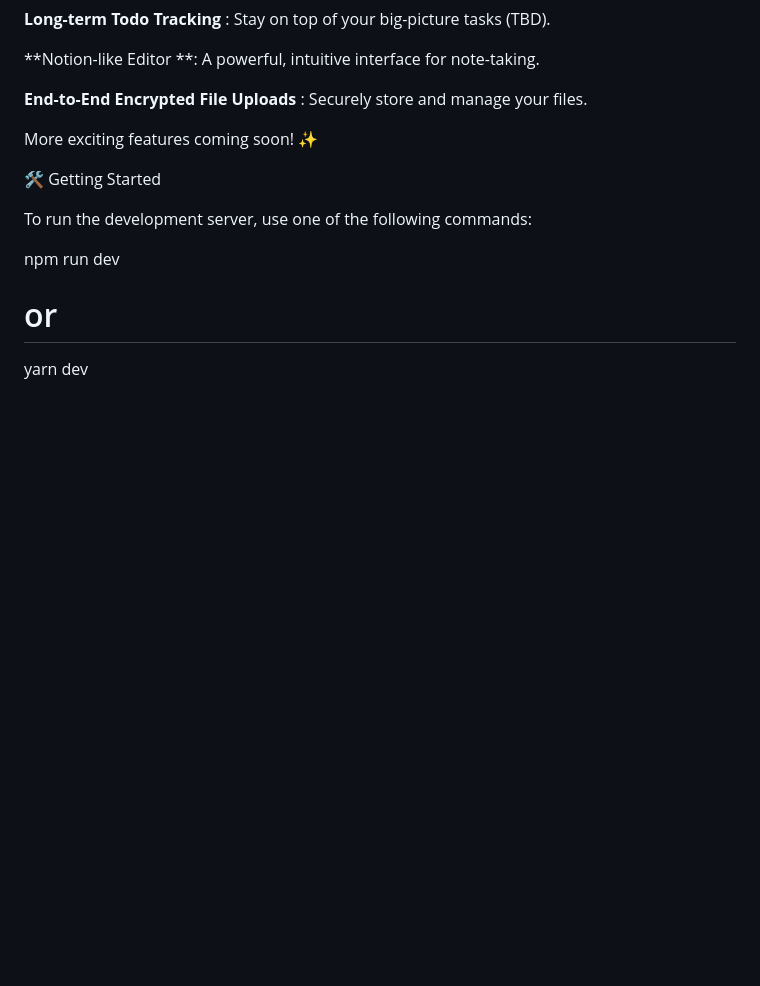
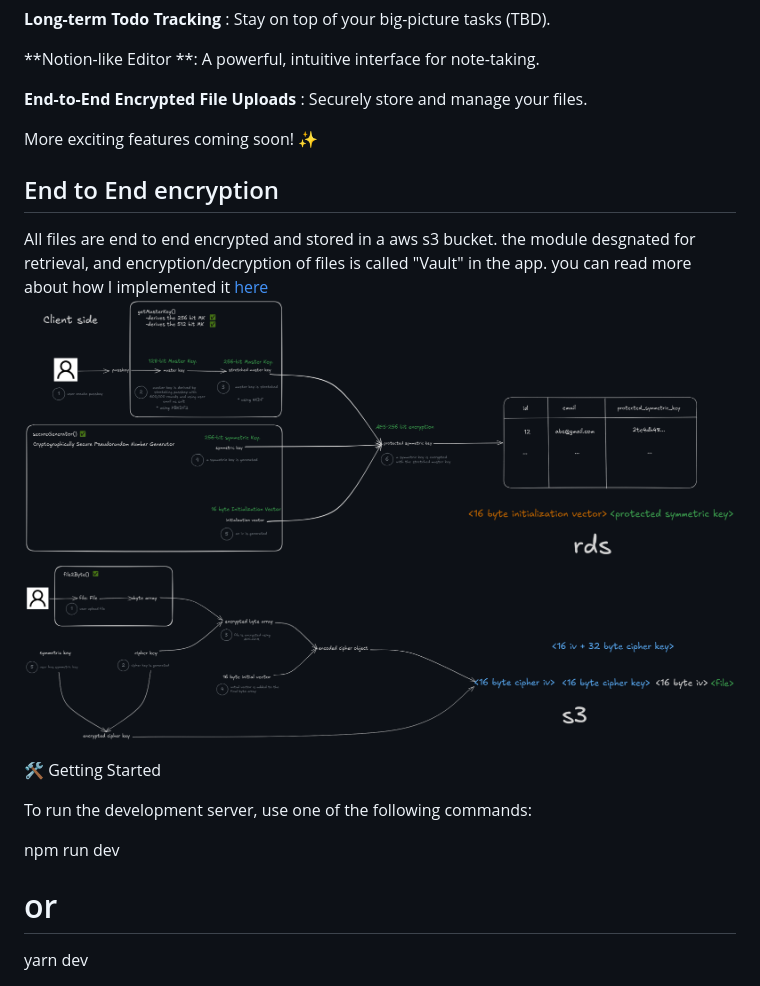
Before and after one commit to ZhengJiawen44/tatsu, a Markdown page: README.md, the part around the change. GitHub-like rendering; pictures changed too: images/e2ee1.png (added), images/e2ee2.png (added); blank space fills up the shorter version.

Commit message:
added e2ee documentaition to readme

```diff
--- a/README.md
+++ b/README.md
@@ -15,6 +15,11 @@ Tatsu is a todo app on steroids, designed to keep you motivated and productive.
 **End-to-End Encrypted File Uploads** : Securely store and manage your files.
 
 More exciting features coming soon! ✨
+
+## End to End encryption
+
+All files are end to end encrypted and stored in a aws s3 bucket. the module desgnated for retrieval, and encryption/decryption of files is called "Vault" in the app. you can read more about how I implemented it [here](https://excalidraw.com/#room=8feca98c331feac8d27b,XeidBTw8Bp2qXTVBjf41Yg)
+![e2ee](images/e2ee1.png)![e2ee](images/e2ee2.png)
 
 🛠 Getting Started
 
```
